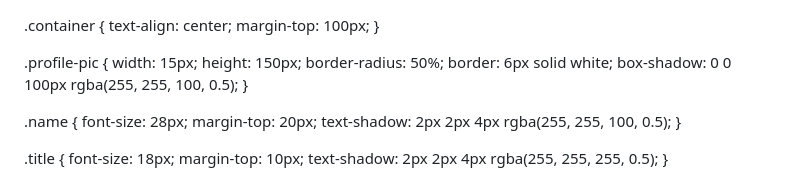
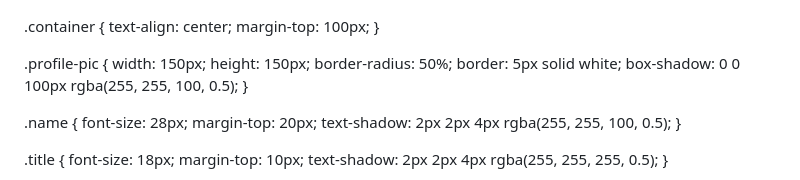
Before and after one commit to Necro144/necro144.github.io, a Markdown page: README.md, the part around the change. Rendered like a GitHub page.

```diff
--- a/README.md
+++ b/README.md
@@ -15,10 +15,10 @@ body {
 }
 
 .profile-pic {
-  width: 15px;
+  width: 150px;
   height: 150px;
   border-radius: 50%;
-  border: 6px solid white;
+  border: 5px solid white;
   box-shadow: 0 0 100px rgba(255, 255, 100, 0.5);
 }
 
```
